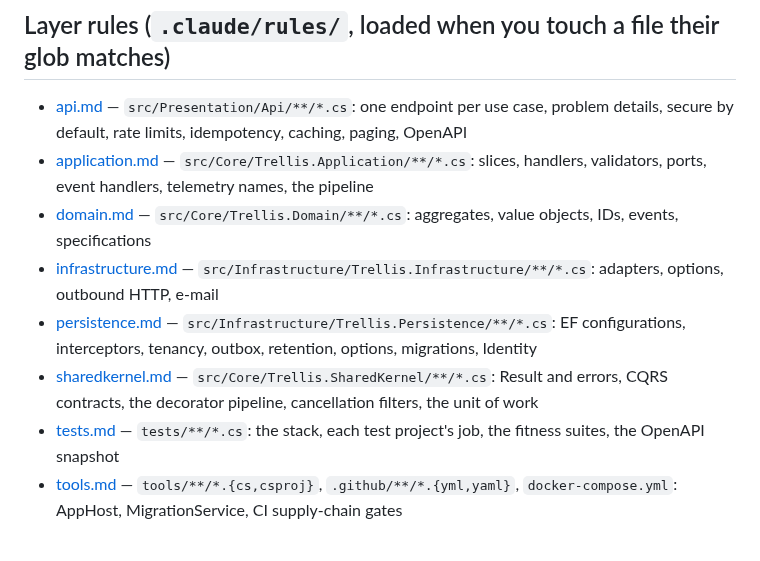
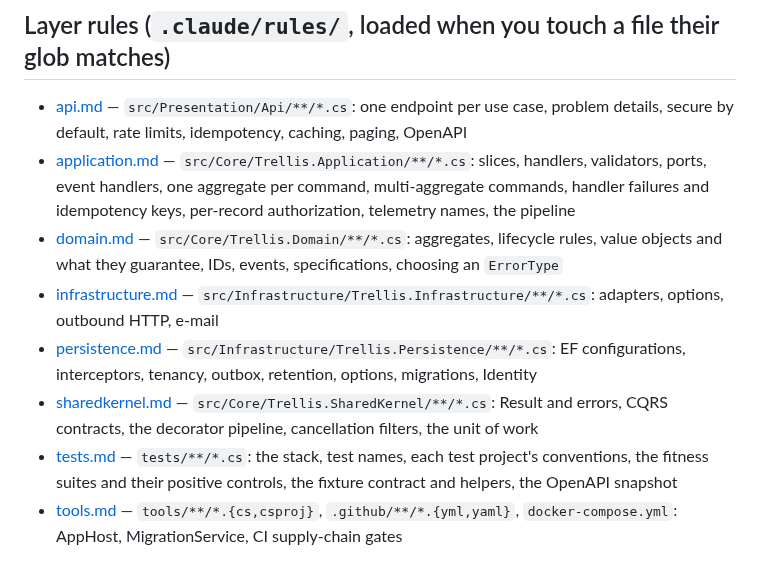
Before and after one commit to Revazi1st/Trellis, a Markdown page: docs/INDEX.md, the part around the change. Drawn GitHub-style.

Commit message:
docs(rules): read-through against the code; the index names what each rule now covers
application.md no longer promises a validator for a use case whose only input
is the route's id (PayInvoice, VoidInvoice, GetInvoice have none). The index
entries for application.md, domain.md and tests.md list the topics this wave
added to them.

Co-Authored-By: Claude Fable 5.1 <noreply@anthropic.com>

```diff
--- a/docs/INDEX.md
+++ b/docs/INDEX.md
@@ -18,12 +18,12 @@ Agent entry point — read only what the task needs.
 
 ## Layer rules (`.claude/rules/`, loaded when you touch a file their glob matches)
 - [api.md](../.claude/rules/api.md) — `src/Presentation/Api/**/*.cs`: one endpoint per use case, problem details, secure by default, rate limits, idempotency, caching, paging, OpenAPI
-- [application.md](../.claude/rules/application.md) — `src/Core/Trellis.Application/**/*.cs`: slices, handlers, validators, ports, event handlers, telemetry names, the pipeline
-- [domain.md](../.claude/rules/domain.md) — `src/Core/Trellis.Domain/**/*.cs`: aggregates, value objects, IDs, events, specifications
+- [application.md](../.claude/rules/application.md) — `src/Core/Trellis.Application/**/*.cs`: slices, handlers, validators, ports, event handlers, one aggregate per command, multi-aggregate commands, handler failures and idempotency keys, per-record authorization, telemetry names, the pipeline
+- [domain.md](../.claude/rules/domain.md) — `src/Core/Trellis.Domain/**/*.cs`: aggregates, lifecycle rules, value objects and what they guarantee, IDs, events, specifications, choosing an `ErrorType`
 - [infrastructure.md](../.claude/rules/infrastructure.md) — `src/Infrastructure/Trellis.Infrastructure/**/*.cs`: adapters, options, outbound HTTP, e-mail
 - [persistence.md](../.claude/rules/persistence.md) — `src/Infrastructure/Trellis.Persistence/**/*.cs`: EF configurations, interceptors, tenancy, outbox, retention, options, migrations, Identity
 - [sharedkernel.md](../.claude/rules/sharedkernel.md) — `src/Core/Trellis.SharedKernel/**/*.cs`: Result and errors, CQRS contracts, the decorator pipeline, cancellation filters, the unit of work
-- [tests.md](../.claude/rules/tests.md) — `tests/**/*.cs`: the stack, each test project's job, the fitness suites, the OpenAPI snapshot
+- [tests.md](../.claude/rules/tests.md) — `tests/**/*.cs`: the stack, test names, each test project's conventions, the fitness suites and their positive controls, the fixture contract and helpers, the OpenAPI snapshot
 - [tools.md](../.claude/rules/tools.md) — `tools/**/*.{cs,csproj}`, `.github/**/*.{yml,yaml}`, `docker-compose.yml`: AppHost, MigrationService, CI supply-chain gates
 <!--#if (IncludeUI) -->
 - [ui.md](../.claude/rules/ui.md) — `src/Presentation/UI/**/*.{cs,razor}`: typed clients and `ApiCall`, problem display, forms, session lifetime, protected pages, accessibility, the host shell
```
Also changed, not shown: .claude/rules/application.md (+1 -1 lines).
